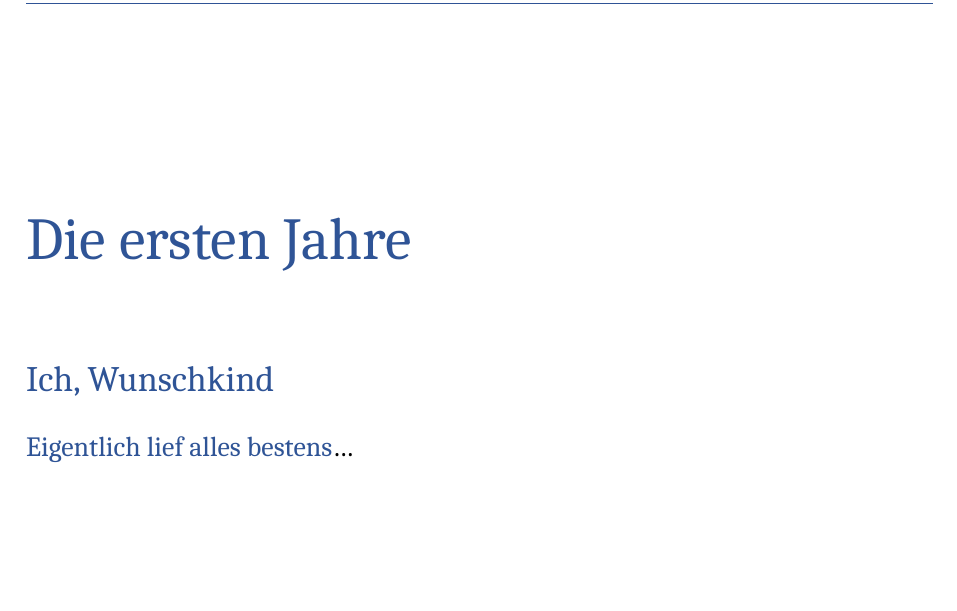
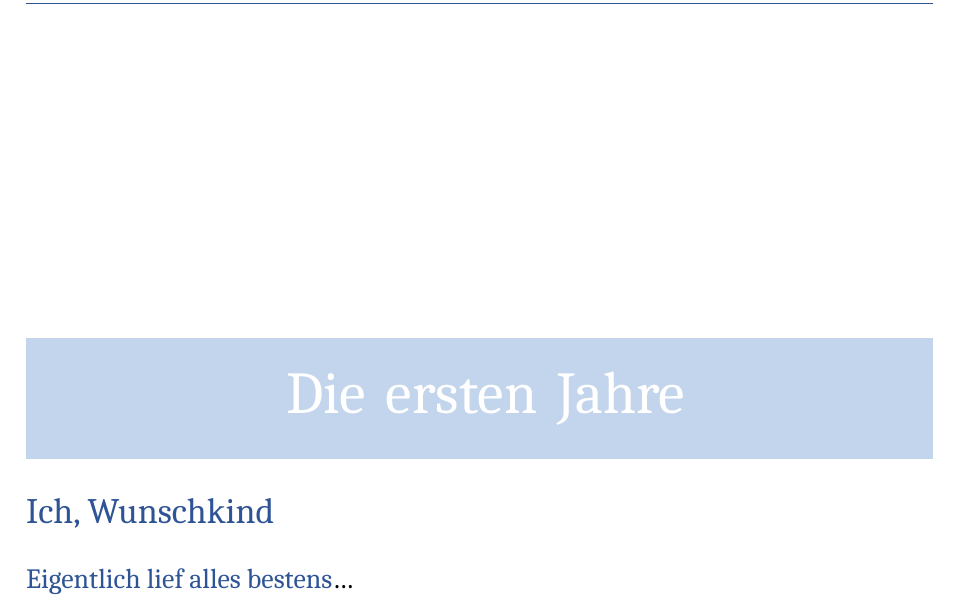
Before and after one commit to PeterEbel/mitleid-nein-danke, a LaTeX book (Mitleid Nein danke.tex): part of page 9 of 148 before the commit and part of page 13 of 152 after it, cut so that both start at the same text, the shorter picture padded with empty space. Compiled offline with LuaLaTeX; a missing font is replaced by an installed copy or a similar font.

Commit message:
first commit

```diff
--- a/Mitleid Nein danke.tex
+++ b/Mitleid Nein danke.tex
@@ -40,6 +40,10 @@
     chapterprefix=true    % Auch wenn Kapitel nicht nummeriert sind, oft hilfreich
 }
 
+% Anpassung des Inhaltsverzeichnisses für bessere Trennung der Ebenen
+\RedeclareSectionCommand[tocindent=0pt, tocbeforeskip=0.4\baselineskip]{section}
+\RedeclareSectionCommand[tocindent=0pt, tocbeforeskip=0\baselineskip]{subsection}
+
 \RedeclareSectionCommand[
     runin=false,
     afterindent=false,
@@ -70,9 +74,11 @@
 \usepackage[table,dvipsnames]{xcolor}
 \definecolor{myblue}{RGB}{47, 84, 150}
 \definecolor{rahmenlinie}{RGB}{127, 127, 127}
-\definecolor{tableheadblue}{RGB}{47,84,150}    % Dunkles Blau für Kopf
-\definecolor{tablecellblue}{RGB}{198,217,241}  % Hellblau für linke Spalte
-\definecolor{rightcolumn}{RGB}{235,242,249}  % Hellblau für linke Spalte
+\definecolor{tableheadblue}{RGB}{47,84,150}      % Dunkles Blau für Kopf
+\definecolor{tablecellblue}{RGB}{198,217,241}    % Hellblau für linke Spalte
+\definecolor{rightcolumn}{RGB}{235,242,249}      % Hellblau für linke Spalte
+\definecolor{chapterdarkblue}{RGB}{47,84,150}    % Dunkelblau
+\definecolor{chapterlightblue}{RGB}{198,217,241} % Hellblau
 \usepackage{makecell}
 
 \usepackage{fontspec}
@@ -104,6 +110,22 @@
 
 \usepackage{footmisc}
 \setlength{\footnotemargin}{0pt} % Sorgt für eine linksbündige Ausrichtung von Fußnoten ohne hängenden Einzug.
+
+\newtcolorbox{chapterbox}[1][]{
+    enhanced,
+    breakable,
+    colframe=white,
+    boxrule=0pt,
+    width=\textwidth,
+    arc=0pt,
+    left=6pt, right=0pt, top=0.5cm, bottom=0.5cm,
+    valign=center,
+    fontupper=\normalfont\huge\rmfamily\color{white},
+    halign=center,
+    sharp corners,
+    colback=chapterdarkblue!5!chapterlightblue!95,
+    #1
+}
 
 
 \begin{document}
@@ -208,9 +229,11 @@ Für mich war das Gespräch mit dieser Mutter eine Bereicherung. Hört sich jetz
 
 \pagestyle{scrheadings}
 
-\addchap{Die ersten Jahre}
+\addchap[Die ersten Jahre]{}
+\begin{chapterbox}
+    Die ersten Jahre
+\end{chapterbox}
 \thispagestyle{scrheadings} % Wichtig für eine Kopfzeile auf der ersten Seite des Kapitels
-\addcontentsline{toc}{chapter}{Die ersten Jahre}
 \leavevmode
 {\noindent\fontsize{18}{24}\selectfont\textcolor{myblue}{Ich, Wunschkind}\par}
 {\noindent\fontsize{14}{20}\selectfont\scshape\textcolor{myblue}{Eigentlich lief alles bestens}\ldots\par}
```
Also changed, not shown: Mitleid Nein danke.tex (10 more changed lines), 1 other file.
